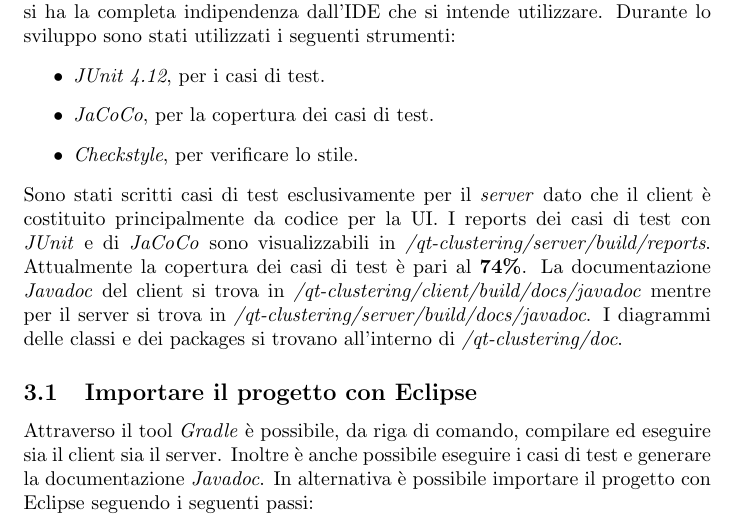
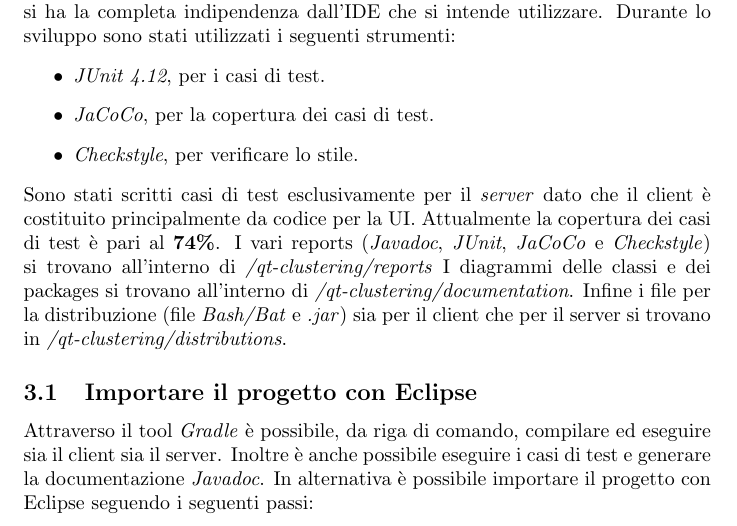
Before and after one commit to Sergy988/qt-clustering, a LaTeX document (documentation/doc.tex): part of page 3 of 4, cut so that both start at the same text. Compiled offline with pdfLaTeX.

Commit message:
modified documentation folder

```diff
--- a/doc/doc.tex
+++ b/documentation/doc.tex
@@ -121,14 +121,15 @@
 	\end{itemize}
 	Sono stati scritti casi di test esclusivamente per il \textit{server}
 	dato che il client è costituito principalmente da codice per la UI.
-	I reports dei casi di test con \textit{JUnit} e di \textit{JaCoCo} sono
-	visualizzabili in \textit{/qt-clustering/server/build/reports}.
 	Attualmente la copertura dei casi di test è pari al \textbf{74\%}.
-	La documentazione \textit{Javadoc} del client si trova in
-	\textit{/qt-clustering/client/build/docs/javadoc} mentre per il server
-	si trova in \textit{/qt-clustering/server/build/docs/javadoc}.
+	I vari reports (\textit{Javadoc}, \textit{JUnit}, \textit{JaCoCo} e
+	\textit{Checkstyle}) si trovano all'interno di
+	\textit{/qt-clustering/reports}
 	I diagrammi delle classi e dei packages si trovano all'interno di
-	\textit{/qt-clustering/doc}.
+	\textit{/qt-clustering/documentation}.
+	Infine i file per la distribuzione (file \textit{Bash/Bat} e
+	\textit{.jar}) sia per il client che per il server si trovano in
+	\textit{/qt-clustering/distributions}.
 
 	\subsection {Importare il progetto con Eclipse}
 	Attraverso il tool \textit{Gradle} è possibile, da riga di comando,
```
Also changed, not shown: doc/doc.pdf (deleted), documentation/classes-client.png (renamed from doc/classes-client.png), documentation/classes-server.png (renamed from doc/classes-server.png), documentation/doc.pdf (added), documentation/packages.png (renamed from doc/packages.png), 12 other files.
